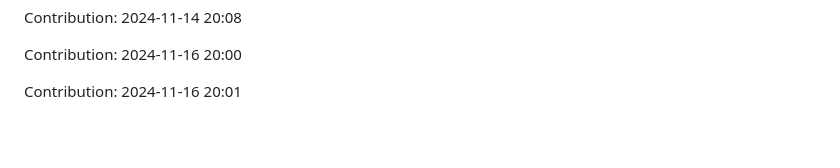
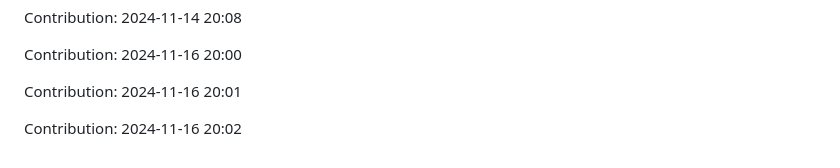
Before and after one commit to orion9ftf/ruby, a Markdown page: README.md, the part around the change. Drawn GitHub-style; blank space fills up the shorter version.

Commit message:
"Contribution: 2024-11-16 20:02"

```diff
--- a/README.md
+++ b/README.md
@@ -3063,3 +3063,5 @@ Contribution: 2024-11-14 20:08
 Contribution: 2024-11-16 20:00
 
 Contribution: 2024-11-16 20:01
+
+Contribution: 2024-11-16 20:02
```
